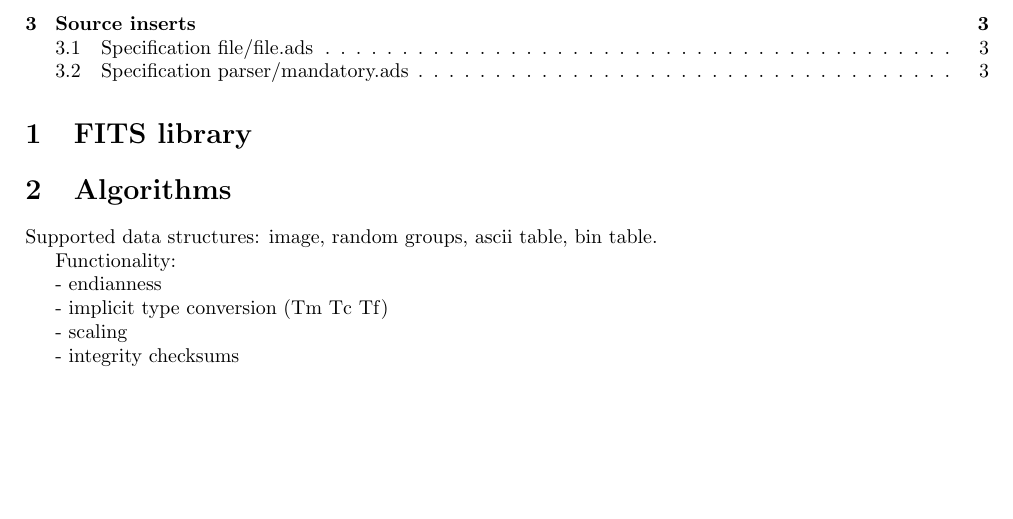
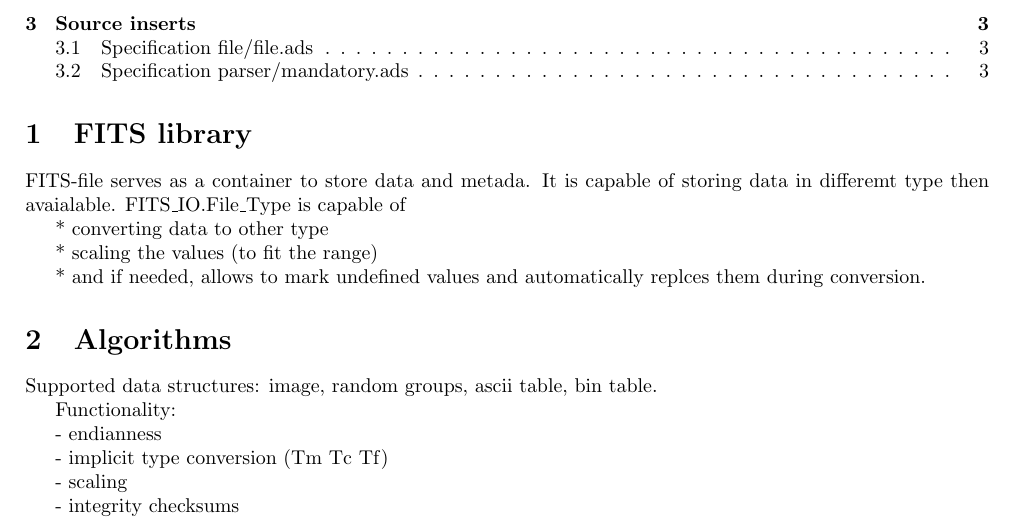
Before and after one commit to norbertlevay/fits_io, a LaTeX document (doc/FITSlib.tex): part of page 1 of 3, cut so that both start at the same text, the shorter picture padded with empty space. Compiled offline with pdfLaTeX.

Commit message:
doc: note on FITS_IO.File_Type being able besides storing data also converting and scaling it with undef support

```diff
--- a/doc/FITSlib.tex
+++ b/doc/FITSlib.tex
@@ -25,6 +25,17 @@
 \tableofcontents
 
 \section{FITS library}
+
+FITS-file serves as a container to store data and metada. It is capable of storing data
+in differemt type then avaialable. FITS\_IO.File\_Type is capable of
+
+* converting data to other type
+
+* scaling the values (to fit the range)
+
+* and if needed, allows to mark undefined values and automatically replces them during conversion.
+
+
 
 
 \section{Algorithms}
```
